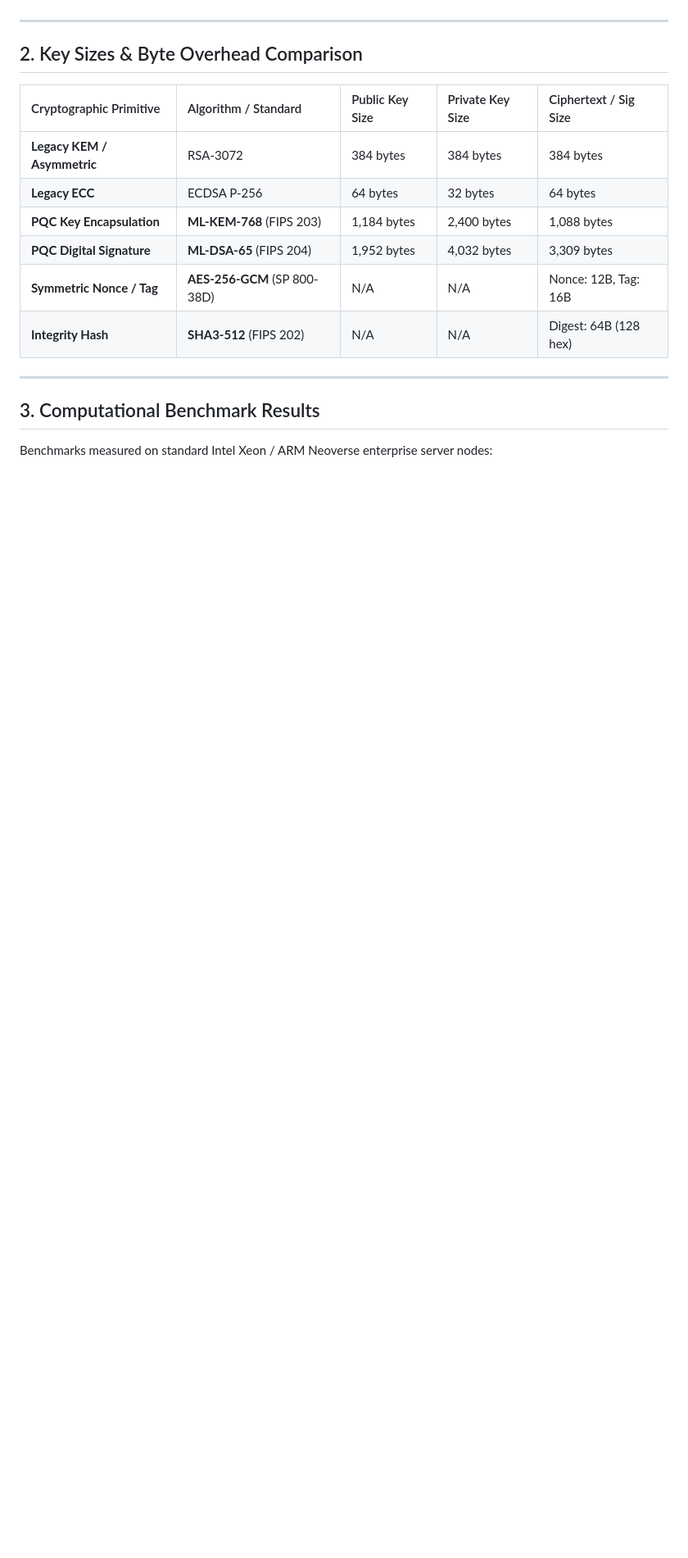
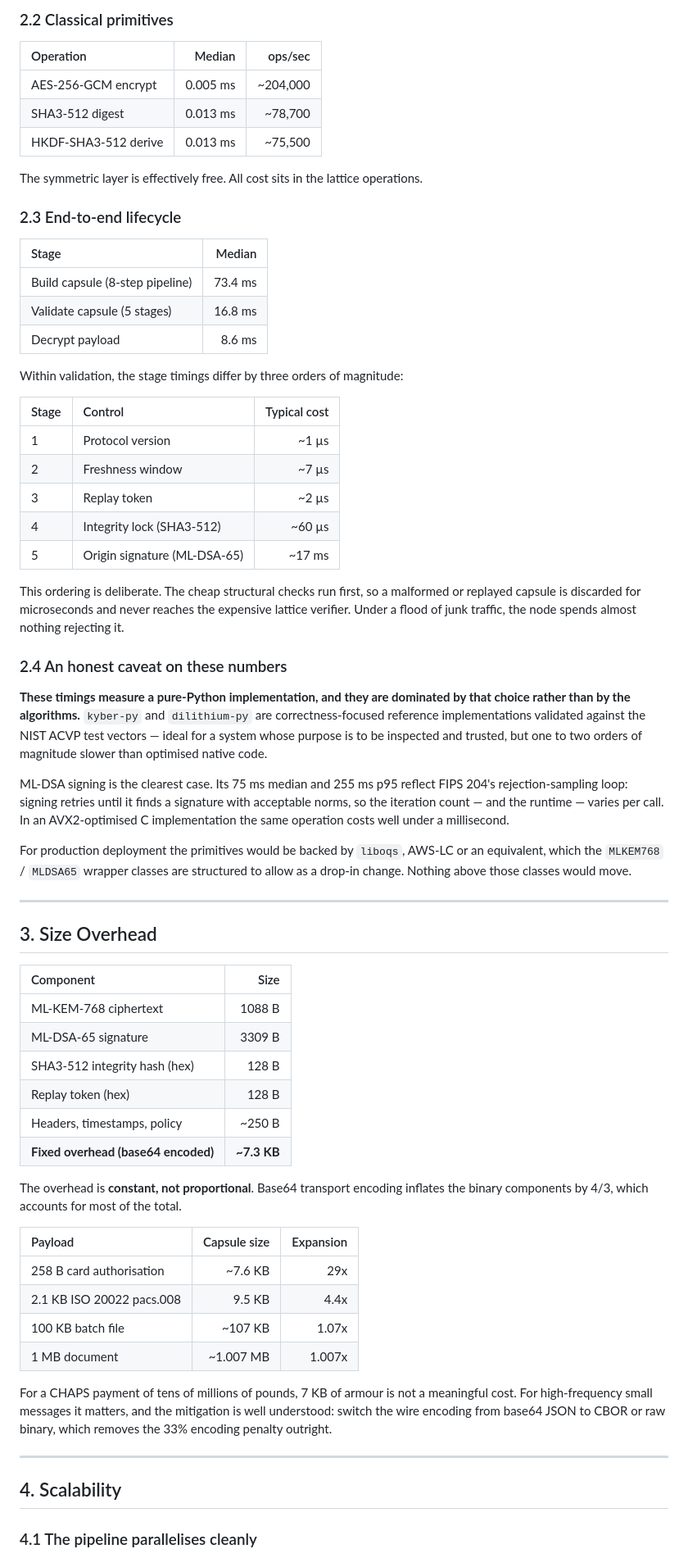
Before and after one commit to hasanr-26/Quantum-Security-Capsule, a Markdown page: docs/05_advantages_performance.md, the part around one of its changes. Shown at 82% size. Drawn GitHub-style; blank space fills up the shorter version.

Commit message:
restored performance doc with measured numbers

```diff
--- a/docs/05_advantages_performance.md
+++ b/docs/05_advantages_performance.md
@@ -11,20 +77,86 @@
+### 2.2 Classical primitives
+
+| Operation | Median | ops/sec |
+| :--- | ---: | ---: |
+| AES-256-GCM encrypt | 0.005 ms | ~204,000 |
+| SHA3-512 digest | 0.013 ms | ~78,700 |
+| HKDF-SHA3-512 derive | 0.013 ms | ~75,500 |
+
+The symmetric layer is effectively free. All cost sits in the lattice
+operations.
+
+### 2.3 End-to-end lifecycle
+
+| Stage | Median |
+| :--- | ---: |
+| Build capsule (8-step pipeline) | 73.4 ms |
+| Validate capsule (5 stages) | 16.8 ms |
+| Decrypt payload | 8.6 ms |
+
+Within validation, the stage timings differ by three orders of magnitude:
+
+| Stage | Control | Typical cost |
+| :--- | :--- | ---: |
+| 1 | Protocol version | ~1 µs |
+| 2 | Freshness window | ~7 µs |
+| 3 | Replay token | ~2 µs |
+| 4 | Integrity lock (SHA3-512) | ~60 µs |
+| 5 | Origin signature (ML-DSA-65) | ~17 ms |
+
+This ordering is deliberate. The cheap structural checks run first, so a
+malformed or replayed capsule is discarded for microseconds and never reaches
+the expensive lattice verifier. Under a flood of junk traffic, the node spends
+almost nothing rejecting it.
+
+### 2.4 An honest caveat on these numbers
+
+**These timings measure a pure-Python implementation, and they are dominated by
+that choice rather than by the algorithms.** `kyber-py` and `dilithium-py` are
+correctness-focused reference implementations validated against the NIST ACVP
+test vectors — ideal for a system whose purpose is to be inspected and trusted,
+but one to two orders of magnitude slower than optimised native code.
+
+ML-DSA signing is the clearest case. Its 75 ms median and 255 ms p95 reflect
+FIPS 204's rejection-sampling loop: signing retries until it finds a signature
+with acceptable norms, so the iteration count — and the runtime — varies per
+call. In an AVX2-optimised C implementation the same operation costs well under
+a millisecond.
+
+For production deployment the primitives would be backed by `liboqs`,
+AWS-LC or an equivalent, which the `MLKEM768` / `MLDSA65` wrapper classes are
+structured to allow as a drop-in change. Nothing above those classes would move.
 
 ---
 
-## 2. Key Sizes & Byte Overhead Comparison
+## 3. Size Overhead
 
-| Cryptographic Primitive | Algorithm / Standard | Public Key Size | Private Key Size | Ciphertext / Sig Size |
-| :--- | :--- | :--- | :--- | :--- |
-| **Legacy KEM / Asymmetric** | RSA-3072 | 384 bytes | 384 bytes | 384 bytes |
-| **Legacy ECC** | ECDSA P-256 | 64 bytes | 32 bytes | 64 bytes |
-| **PQC Key Encapsulation** | **ML-KEM-768** (FIPS 203) | 1,184 bytes | 2,400 bytes | 1,088 bytes |
-| **PQC Digital Signature** | **ML-DSA-65** (FIPS 204) | 1,952 bytes | 4,032 bytes | 3,309 bytes |
-| **Symmetric Nonce / Tag** | **AES-256-GCM** (SP 800-38D) | N/A | N/A | Nonce: 12B, Tag: 16B |
-| **Integrity Hash** | **SHA3-512** (FIPS 202) | N/A | N/A | Digest: 64B (128 hex) |
+| Component | Size |
+| :--- | ---: |
+| ML-KEM-768 ciphertext | 1088 B |
+| ML-DSA-65 signature | 3309 B |
+| SHA3-512 integrity hash (hex) | 128 B |
+| Replay token (hex) | 128 B |
+| Headers, timestamps, policy | ~250 B |
+| **Fixed overhead (base64 encoded)** | **~7.3 KB** |
+
+The overhead is **constant, not proportional**. Base64 transport encoding
+inflates the binary components by 4/3, which accounts for most of the total.
+
+| Payload | Capsule size | Expansion |
+| :--- | ---: | ---: |
+| 258 B card authorisation | ~7.6 KB | 29x |
+| 2.1 KB ISO 20022 pacs.008 | 9.5 KB | 4.4x |
+| 100 KB batch file | ~107 KB | 1.07x |
+| 1 MB document | ~1.007 MB | 1.007x |
+
+For a CHAPS payment of tens of millions of pounds, 7 KB of armour is not a
+meaningful cost. For high-frequency small messages it matters, and the mitigation
+is well understood: switch the wire encoding from base64 JSON to CBOR or raw
+binary, which removes the 33% encoding penalty outright.
 
 ---
 
-## 3. Computational Benchmark Results
+## 4. Scalability
 
-Benchmarks measured on standard Intel Xeon / ARM Neoverse enterprise server nodes:
+### 4.1 The pipeline parallelises cleanly
 
```
Also changed, not shown: other parts of docs/05_advantages_performance.md (+105 -49 lines).
